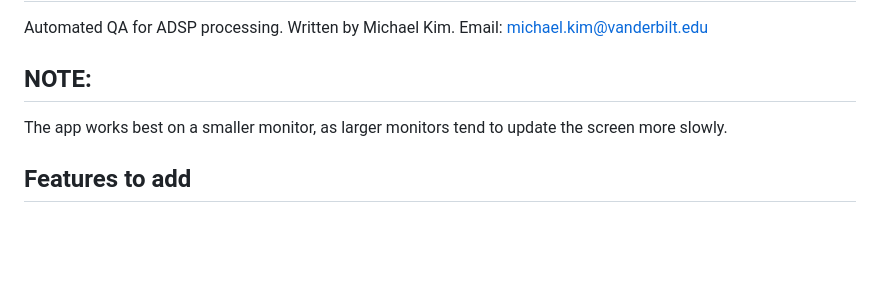
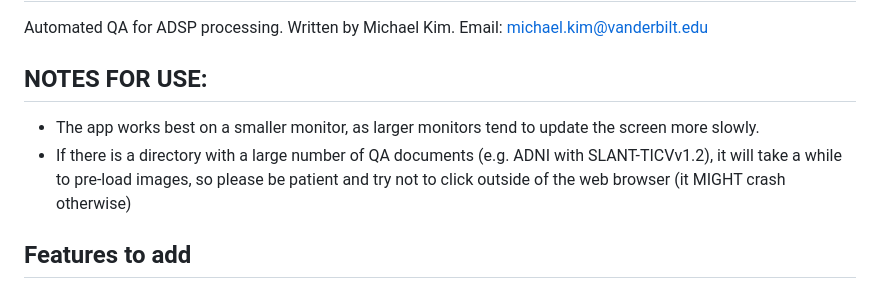
Before and after one commit to MASILab/ADSP_AutoQA, a Markdown page: README.md, the part around the change. GitHub-like rendering; blank space fills up the shorter version.

```diff
--- a/README.md
+++ b/README.md
@@ -3,8 +3,9 @@ Automated QA for ADSP processing.
 Written by Michael Kim.
 Email: michael.kim@vanderbilt.edu
 
-## NOTE:
-The app works best on a smaller monitor, as larger monitors tend to update the screen more slowly.
+## NOTES FOR USE:
+- The app works best on a smaller monitor, as larger monitors tend to update the screen more slowly.
+- If there is a directory with a large number of QA documents (e.g. ADNI with SLANT-TICVv1.2), it will take a while to pre-load images, so please be patient and try not to click outside of the web browser (it MIGHT crash otherwise)
 
 ## Features to add
 - Template for QA processes such as PreQual that are PDFs instead of singular PNGs. (Work with Nazirah to determine which pages of the PDFs are best for QA and what the format should be)
```
